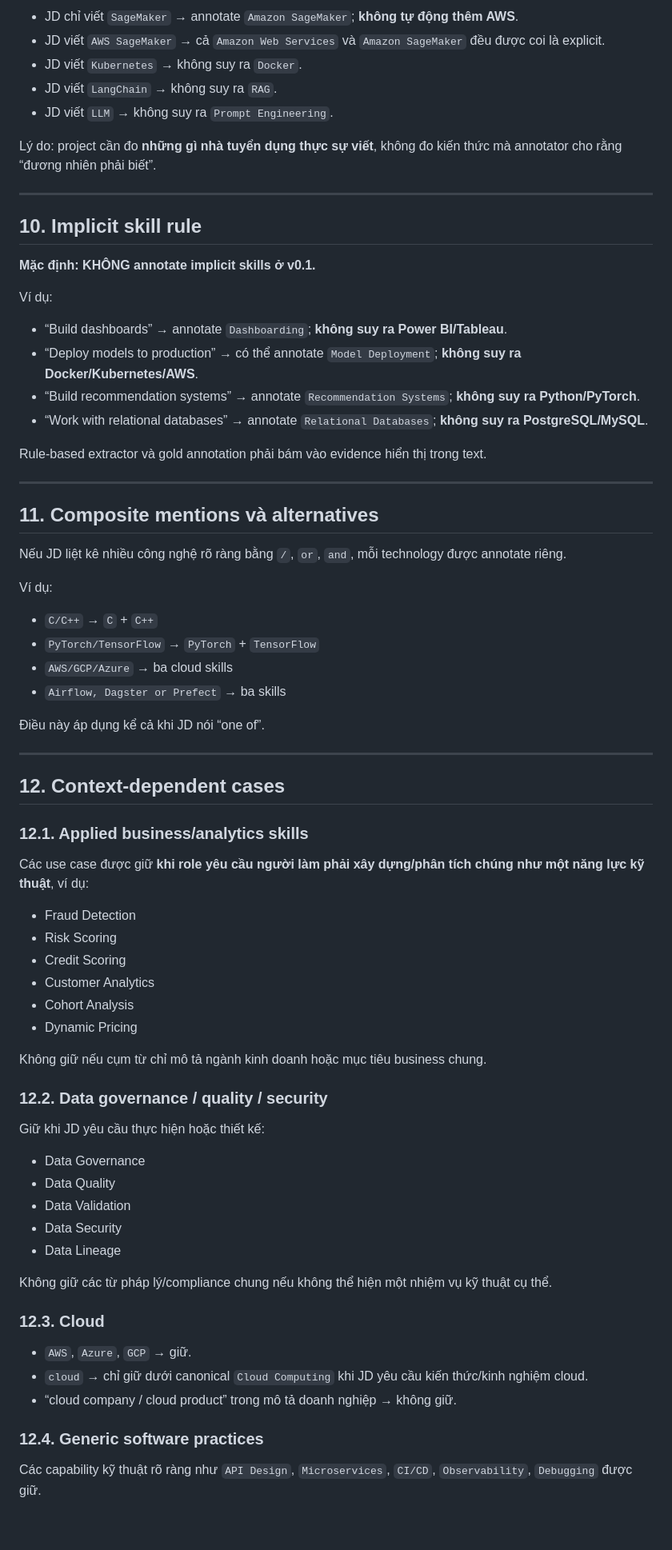
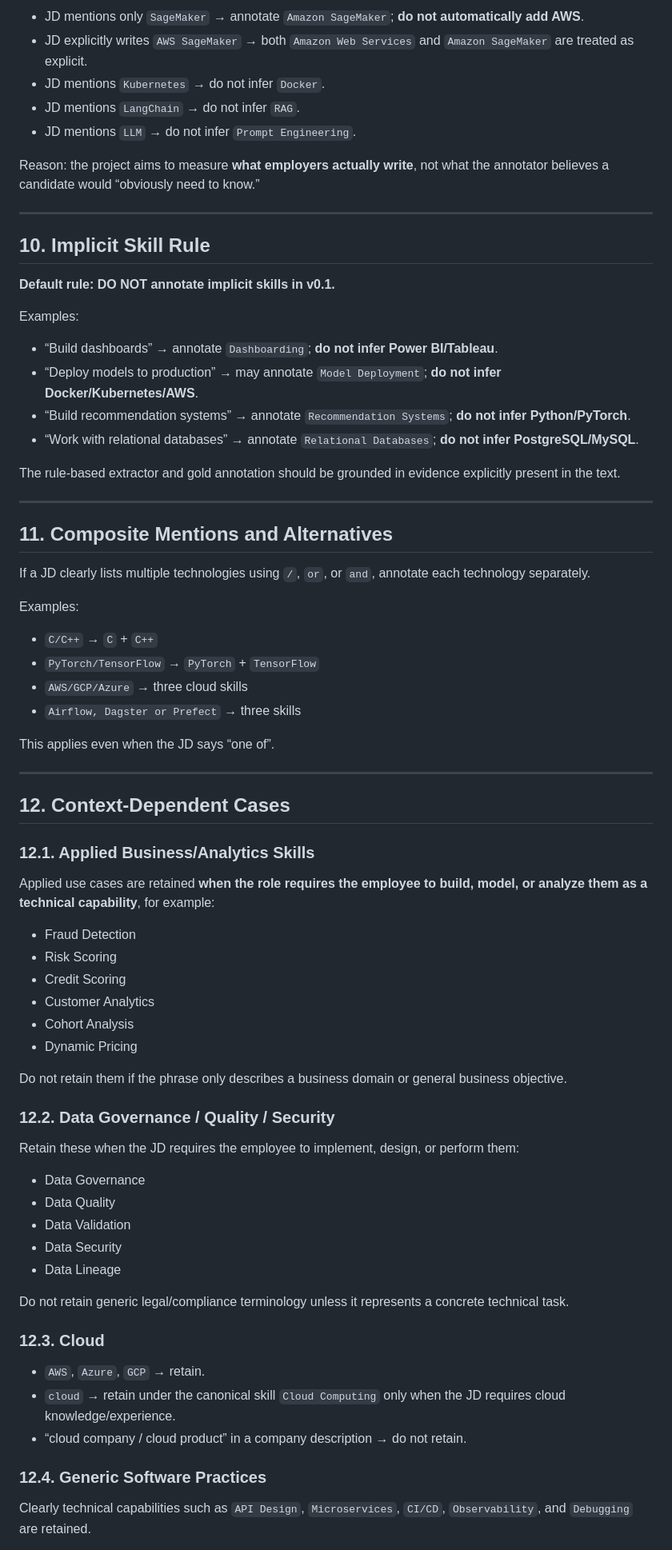
Before and after one commit to DuongXD-27/occupational-skill-structure-mining, a Markdown page: docs/skill_extraction/annotation_guideline_v0.1.md, the part around one of its changes. Shown at 80% size. Rendered like a GitHub page; blank space fills up the shorter version.

```diff
--- a/docs/skill_extraction/annotation_guideline_v0.1.md
+++ b/docs/skill_extraction/annotation_guideline_v0.1.md
@@ -196,49 +196,49 @@ Ví dụ:
 
-- JD chỉ viết `SageMaker` → annotate `Amazon SageMaker`; **không tự động thêm AWS**.
-- JD viết `AWS SageMaker` → cả `Amazon Web Services` và `Amazon SageMaker` đều được coi là explicit.
-- JD viết `Kubernetes` → không suy ra `Docker`.
-- JD viết `LangChain` → không suy ra `RAG`.
-- JD viết `LLM` → không suy ra `Prompt Engineering`.
+- JD mentions only `SageMaker` → annotate `Amazon SageMaker`; **do not automatically add AWS**.
+- JD explicitly writes `AWS SageMaker` → both `Amazon Web Services` and `Amazon SageMaker` are treated as explicit.
+- JD mentions `Kubernetes` → do not infer `Docker`.
+- JD mentions `LangChain` → do not infer `RAG`.
+- JD mentions `LLM` → do not infer `Prompt Engineering`.
 
-Lý do: project cần đo **những gì nhà tuyển dụng thực sự viết**, không đo kiến thức mà annotator cho rằng “đương nhiên phải biết”.
+Reason: the project aims to measure **what employers actually write**, not what the annotator believes a candidate would “obviously need to know.”
 
 ---
 
-## 10. Implicit skill rule
+## 10. Implicit Skill Rule
 
-**Mặc định: KHÔNG annotate implicit skills ở v0.1.**
+**Default rule: DO NOT annotate implicit skills in v0.1.**
 
-Ví dụ:
+Examples:
 
-- “Build dashboards” → annotate `Dashboarding`; **không suy ra Power BI/Tableau**.
-- “Deploy models to production” → có thể annotate `Model Deployment`; **không suy ra Docker/Kubernetes/AWS**.
-- “Build recommendation systems” → annotate `Recommendation Systems`; **không suy ra Python/PyTorch**.
-- “Work with relational databases” → annotate `Relational Databases`; **không suy ra PostgreSQL/MySQL**.
+- “Build dashboards” → annotate `Dashboarding`; **do not infer Power BI/Tableau**.
+- “Deploy models to production” → may annotate `Model Deployment`; **do not infer Docker/Kubernetes/AWS**.
+- “Build recommendation systems” → annotate `Recommendation Systems`; **do not infer Python/PyTorch**.
+- “Work with relational databases” → annotate `Relational Databases`; **do not infer PostgreSQL/MySQL**.
 
-Rule-based extractor và gold annotation phải bám vào evidence hiển thị trong text.
+The rule-based extractor and gold annotation should be grounded in evidence explicitly present in the text.
 
 ---
 
-## 11. Composite mentions và alternatives
+## 11. Composite Mentions and Alternatives
 
-Nếu JD liệt kê nhiều công nghệ rõ ràng bằng `/`, `or`, `and`, mỗi technology được annotate riêng.
+If a JD clearly lists multiple technologies using `/`, `or`, or `and`, annotate each technology separately.
 
-Ví dụ:
+Examples:
 
 - `C/C++` → `C` + `C++`
 - `PyTorch/TensorFlow` → `PyTorch` + `TensorFlow`
-- `AWS/GCP/Azure` → ba cloud skills
-- `Airflow, Dagster or Prefect` → ba skills
+- `AWS/GCP/Azure` → three cloud skills
+- `Airflow, Dagster or Prefect` → three skills
 
-Điều này áp dụng kể cả khi JD nói “one of”.
+This applies even when the JD says “one of”.
 
 ---
 
-## 12. Context-dependent cases
+## 12. Context-Dependent Cases
 
-### 12.1. Applied business/analytics skills
+### 12.1. Applied Business/Analytics Skills
 
-Các use case được giữ **khi role yêu cầu người làm phải xây dựng/phân tích chúng như một năng lực kỹ thuật**, ví dụ:
+Applied use cases are retained **when the role requires the employee to build, model, or analyze them as a technical capability**, for example:
 
 - Fraud Detection
 - Risk Scoring
@@ -247,11 +247,11 @@ Các use case được giữ **khi role yêu cầu người làm phải xây d
 - Cohort Analysis
 - Dynamic Pricing
 
-Không giữ nếu cụm từ chỉ mô tả ngành kinh doanh hoặc mục tiêu business chung.
+Do not retain them if the phrase only describes a business domain or general business objective.
 
-### 12.2. Data governance / quality / security
+### 12.2. Data Governance / Quality / Security
 
-Giữ khi JD yêu cầu thực hiện hoặc thiết kế:
+Retain these when the JD requires the employee to implement, design, or perform them:
 
 - Data Governance
 - Data Quality
@@ -259,15 +259,15 @@ Giữ khi JD yêu cầu thực hiện hoặc thiết kế:
 - Data Security
 - Data Lineage
 
-Không giữ các từ pháp lý/compliance chung nếu không thể hiện một nhiệm vụ kỹ thuật cụ thể.
+Do not retain generic legal/compliance terminology unless it represents a concrete technical task.
 
 ### 12.3. Cloud
 
-- `AWS`, `Azure`, `GCP` → giữ.
-- `cloud` → chỉ giữ dưới canonical `Cloud Computing` khi JD yêu cầu kiến thức/kinh nghiệm cloud.
-- “cloud company / cloud product” trong mô tả doanh nghiệp → không giữ.
+- `AWS`, `Azure`, `GCP` → retain.
+- `cloud` → retain under the canonical skill `Cloud Computing` only when the JD requires cloud knowledge/experience.
+- “cloud company / cloud product” in a company description → do not retain.
 
-### 12.4. Generic software practices
+### 12.4. Generic Software Practices
 
-Các capability kỹ thuật rõ ràng như `API Design`, `Microservices`, `CI/CD`, `Observability`, `Debugging` được giữ.
+Clearly technical capabilities such as `API Design`, `Microservices`, `CI/CD`, `Observability`, and `Debugging` are retained.
 
```
Also changed, not shown: other parts of docs/skill_extraction/annotation_guideline_v0.1.md (+123 -123 lines).
